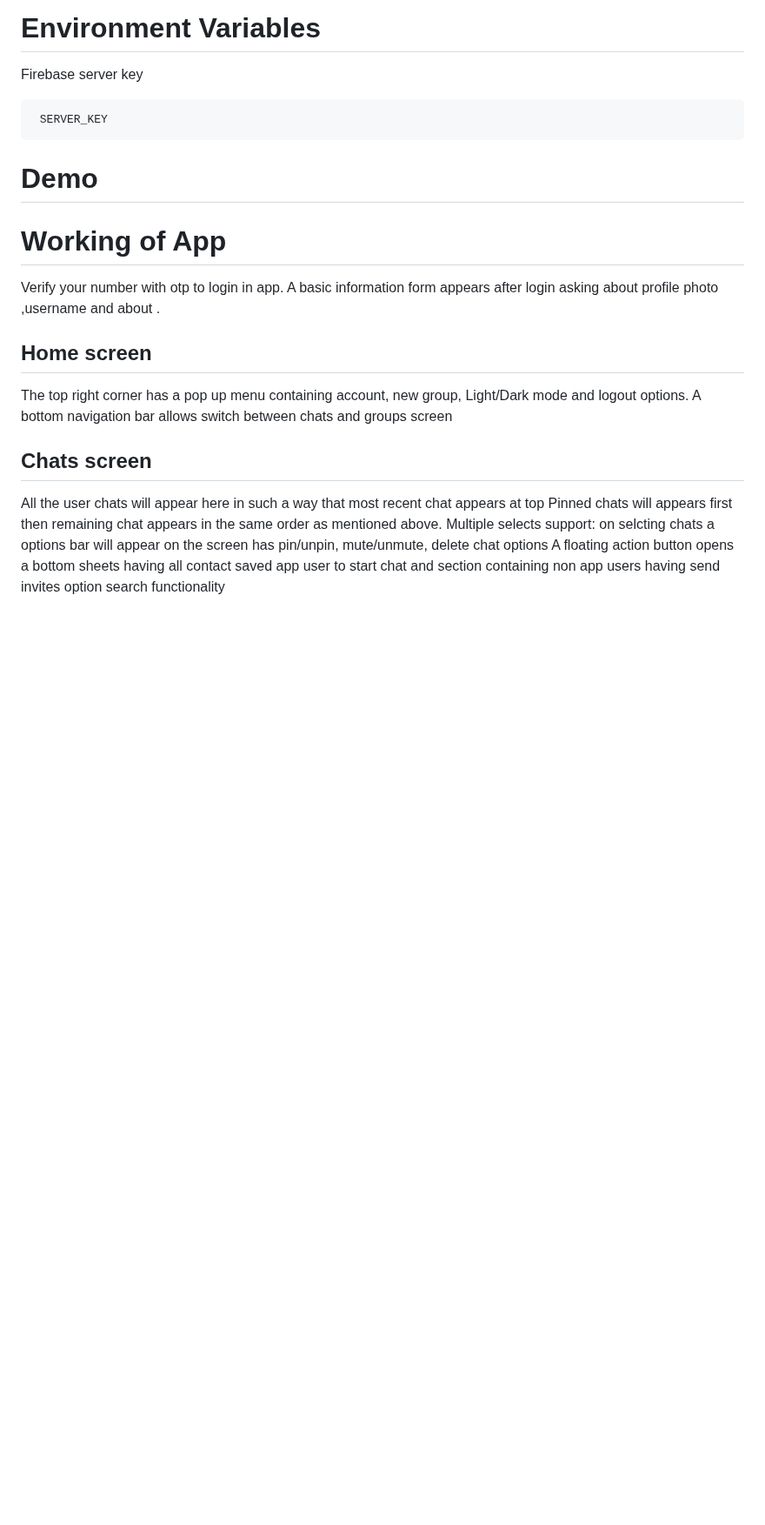
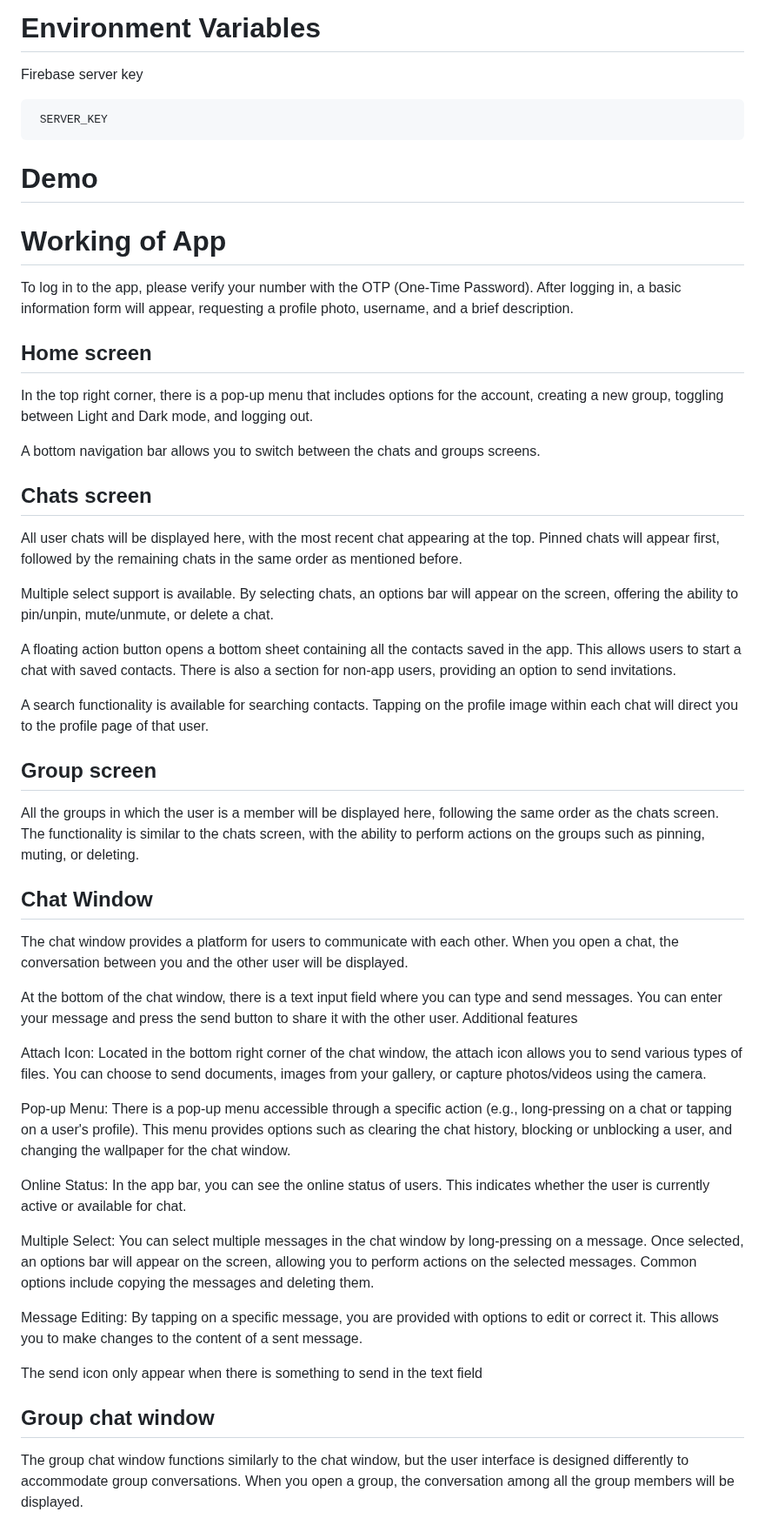
Before and after one commit to shashical/Chatrix, a Markdown page: README.md, the part around one of its changes. Shown at 87% size. Drawn GitHub-style; blank space fills up the shorter version.

````diff
--- a/README.md
+++ b/README.md
@@ -58,13 +58,41 @@ Firebase server key
 ```
 # Demo
 # Working of App
- Verify your number with otp to login in app. A basic information form appears after login asking about profile photo ,username and about .
+ To log in to the app, please verify your number with the OTP (One-Time Password). After logging in, a basic information form will appear, requesting a profile photo, username, and a brief description.
  ## Home screen
- The top right corner has a pop up menu containing account, new group, Light/Dark mode and logout options.
- A bottom navigation bar allows switch between chats and groups screen
+ In the top right corner, there is a pop-up menu that includes options for the account, creating a new group, toggling between Light and Dark mode, and logging out.
+
+A bottom navigation bar allows you to switch between the chats and groups screens.
  ## Chats screen
- All the user chats will appear here in such a way that most recent chat appears at top
- Pinned chats will appears first then remaining chat appears in the same order as mentioned above.
- Multiple selects support: on selcting chats a options bar will appear on the screen has pin/unpin, mute/unmute, delete chat options
- A floating action button opens a bottom sheets having all contact saved app user to start chat and section containing non app users having send invites option
- search functionality
+All user chats will be displayed here, with the most recent chat appearing at the top. Pinned chats will appear first, followed by the remaining chats in the same order as mentioned before.
+
+Multiple select support is available. By selecting chats, an options bar will appear on the screen, offering the ability to pin/unpin, mute/unmute, or delete a chat.
+
+  A floating action button opens a bottom sheet containing all the contacts saved in the app. This allows users to start a chat with saved contacts. There is also a section for non-app users, providing an option to send invitations.
+
+A search functionality is available for searching contacts.
+Tapping on the profile image within each chat will direct you to the profile page of that user.
+ ## Group screen
+ All the groups in which the user is a member will be displayed here, following the same order as the chats screen. The functionality is similar to the chats screen, with the ability to perform actions on the groups such as pinning, muting, or deleting.
+
+ ##  Chat Window
+ The chat window provides a platform for users to communicate with each other. When you open a chat, the conversation between you and the other user will be displayed.
+
+
+ At the bottom of the chat window, there is a text input field where you can type and send messages. You can enter your message and press the send button to share it with the other user.
+ Additional features
+
+Attach Icon: Located in the bottom right corner of the chat window, the attach icon allows you to send various types of files. You can choose to send documents, images from your gallery, or capture photos/videos using the camera.
+
+Pop-up Menu: There is a pop-up menu accessible through a specific action (e.g., long-pressing on a chat or tapping on a user's profile). This menu provides options such as clearing the chat history, blocking or unblocking a user, and changing the wallpaper for the chat window.
+
+Online Status: In the  app bar, you can see the online status of users. This indicates whether the user is currently active or available for chat.
+
+Multiple Select: You can select multiple messages in the chat window by long-pressing on a message. Once selected, an options bar will appear on the screen, allowing you to perform actions on the selected messages. Common options include copying the messages and deleting them.
+
+Message Editing: By tapping on a specific message, you are provided with options to edit or correct it. This allows you to make changes to the content of a sent message.
+
+ The send icon only appear when there is something to send in the text field
+## Group chat window
+The group chat window functions similarly to the chat window, but the user interface is designed differently to accommodate group conversations. When you open a group, the conversation among all the group members will be displayed.
+
````
Also changed, not shown: other parts of README.md (+25 -0 lines).
